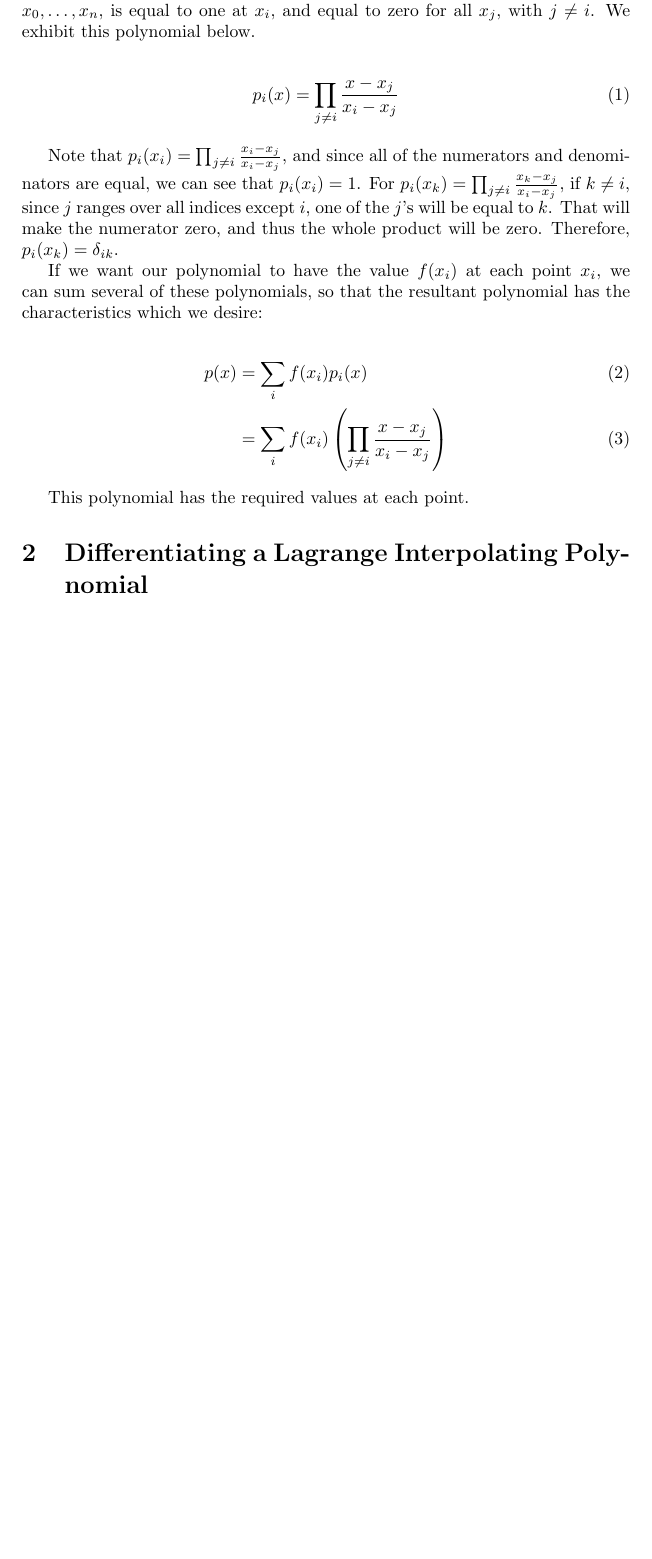
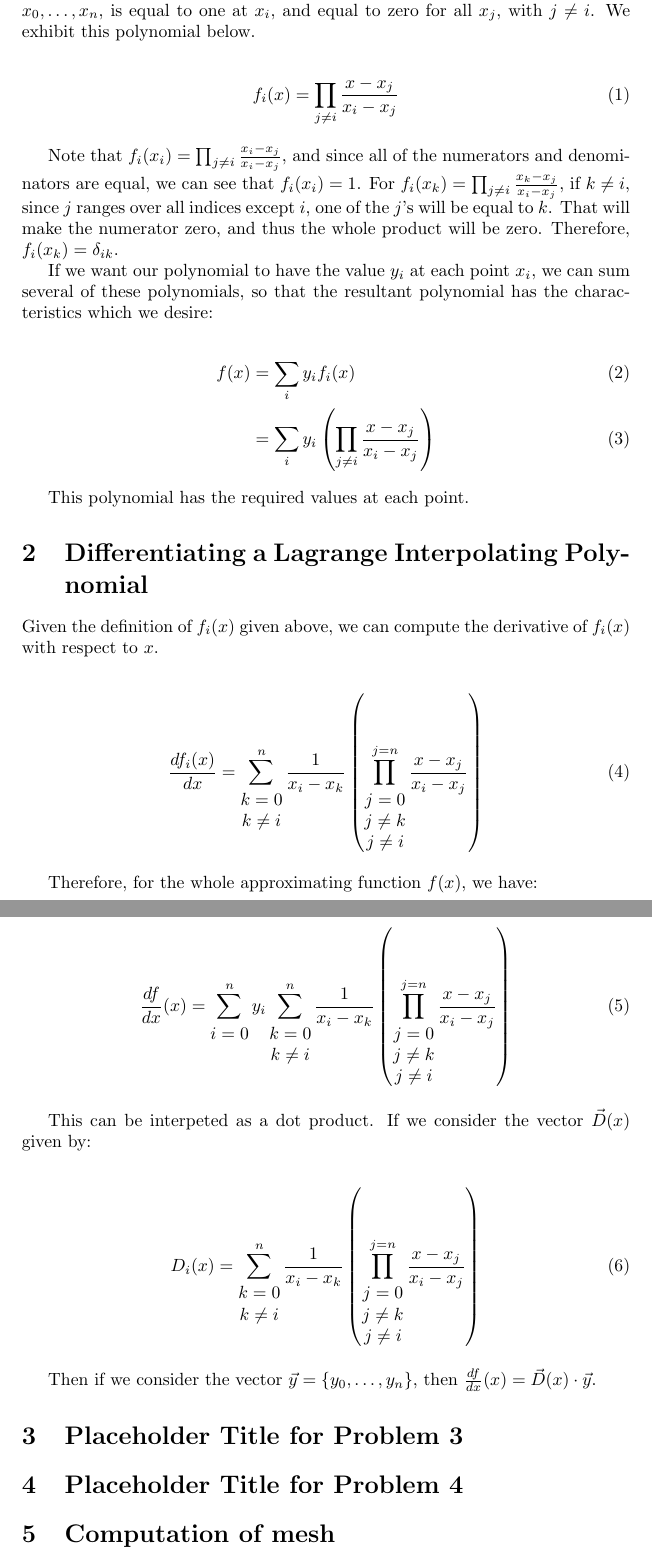
Before and after one commit to ChristoSilvia/mae6230_cfd, a LaTeX problem sheet (homeworks/2/homework.tex): part of the page before the commit and two parts of pages 1 and 2 of 2 after it, the two joined at a grey line, cut so that both start at the same text, the shorter picture padded with empty space. Compiled offline with pdfLaTeX.

Commit message:
added placeholder sections and other revisions

```diff
--- a/homeworks/2/homework.tex
+++ b/homeworks/2/homework.tex
@@ -12,26 +12,26 @@ We are trying to write a polynomial which, if we are considering
 We exhibit this polynomial below.
 
 \begin{align}
-p_i(x) & = \prod_{j \neq i} \frac{x - x_j}{x_i - x_j}
+f_i(x) & = \prod_{j \neq i} \frac{x - x_j}{x_i - x_j}
 \end{align}
 
-Note that $p_i(x_i) = \prod_{j \neq i} \frac{x_i - x_j}{x_i - x_j}$,
+Note that $f_i(x_i) = \prod_{j \neq i} \frac{x_i - x_j}{x_i - x_j}$,
 	and since all of the numerators and denominators are equal,
-	we can see that $p_i(x_i) = 1$.
-For $p_i(x_k) = \prod_{j \neq i} \frac{x_k - x_j}{x_i - x_j}$,
+	we can see that $f_i(x_i) = 1$.
+For $f_i(x_k) = \prod_{j \neq i} \frac{x_k - x_j}{x_i - x_j}$,
 	if $k \neq i$, since $j$ ranges over all indices except $i$,
 	one of the $j$'s will be equal to $k$.
 That will make the numerator zero, and thus the whole product
 	will be zero.
-Therefore, $p_i(x_k) = \delta_{ik}$.
+Therefore, $f_i(x_k) = \delta_{ik}$.
 
-If we want our polynomial to have the value $f(x_i)$ at each
+If we want our polynomial to have the value $y_i$ at each
 	point $x_i$, we can sum several of these polynomials, so that
 	the resultant polynomial has the characteristics which we desire:
 
 \begin{align}
-p(x) & = \sum_i f(x_i) p_i(x) \\
-& = \sum_i f(x_i)
+f(x) & = \sum_i y_i f_i(x) \\
+& = \sum_i y_i
 	\left( \prod_{j \neq i} \frac{x-x_j}{x_i-x_j} \right)
 \end{align}
 
@@ -39,6 +39,50 @@ This polynomial has the required values at each point.
 
 \section{Differentiating a Lagrange Interpolating Polynomial}
 
+Given the definition of $f_i(x)$ given above, we can compute
+	the derivative of $f_i(x)$ with respect to $x$.
+
+\begin{align}
+\frac{d f_i(x)}{dx} & = \sum_{\begin{matrix}k=0\\k\neq i\end{matrix}}^n
+	\frac{1}{x_i - x_k}
+	\left( \prod_{
+		\begin{matrix} j = 0 \\ j \neq k\\j \neq i \end{matrix}}^{j=n}
+		\frac{x - x_j}{x_i - x_j} \right)
+\end{align}
+
+Therefore, for the whole approximating function $f(x)$, we have:
+
+\begin{align}
+\frac{df}{dx}(x) & = \sum_{\begin{matrix}i=0\end{matrix}}^n
+	y_i
+	\sum_{\begin{matrix}k=0\\k\neq i\end{matrix}}^n
+	\frac{1}{x_i - x_k}
+	\left( \prod_{
+		\begin{matrix} j = 0 \\ j \neq k\\j \neq i \end{matrix}}^{j=n}
+		\frac{x - x_j}{x_i - x_j} \right)
+\end{align}
+
+This can be interpeted as a dot product.
+If we consider the vector $\vec{D}(x)$ given by:
+
+\begin{align}
+D_i(x) & =
+	\sum_{\begin{matrix}k=0\\k\neq i\end{matrix}}^n
+	\frac{1}{x_i - x_k}
+	\left( \prod_{
+		\begin{matrix} j = 0 \\ j \neq k\\j \neq i \end{matrix}}^{j=n}
+		\frac{x - x_j}{x_i - x_j} \right)
+\end{align}
+
+Then if we consider the vector $\vec{y} = \{ y_0, \dots, y_n \}$,
+	then $\frac{df}{dx}(x) = \vec{D}(x) \cdot \vec{y}$.
+
+\section{Placeholder Title for Problem 3}
+
+\section{Placeholder Title for Problem 4}
+
+\section{Computation of mesh}
+
 
 
 \end{document}
```
Also changed, not shown: homeworks/2/homework.pdf.
